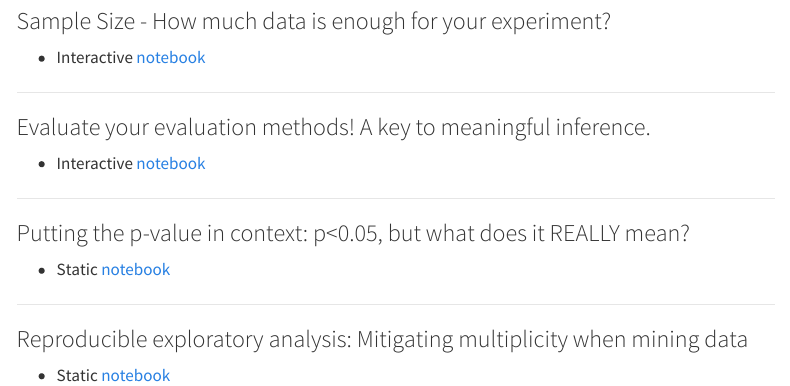
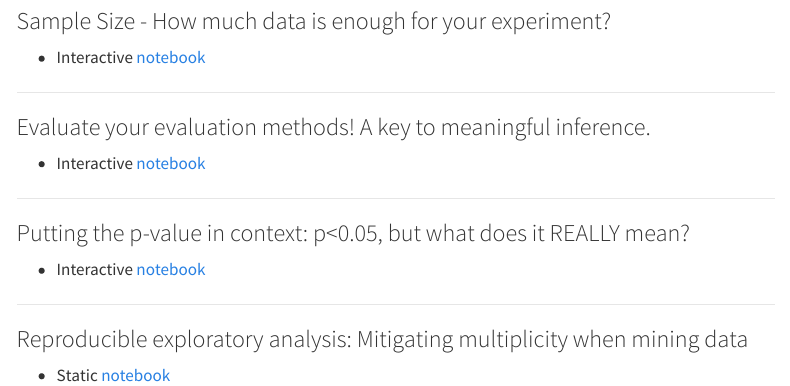
Before and after one commit to Mark-Kramer/METER-Units, a Quarto document (index.qmd): the page in a window 1100 px wide, from 80 px down. Rendered offline with R 4.5, knitr and Pandoc in place of Quarto, with nearby package versions; menus at the side of the page are left out.

Commit message:
+ METER p-values interactive DRAFT

```diff
--- a/index.qmd
+++ b/index.qmd
@@ -15,7 +15,7 @@ title: "BU METER"
 
 
 ### Putting the p-value in context: p<0.05, but what does it REALLY mean?
-- Static [notebook](https://github.com/Mark-Kramer/METER-Units/blob/main/METER_P_Values.ipynb)
+- Interactive [notebook](METER_P_Values-Quarto.html)
 
 ---
 
```
Also changed, not shown: docs/search.json, 16 other files.
